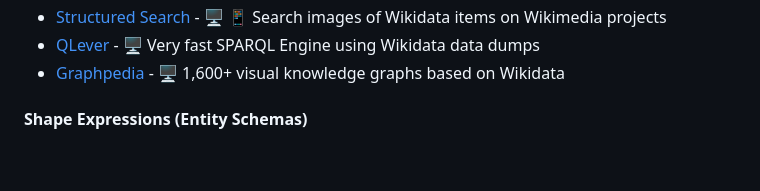
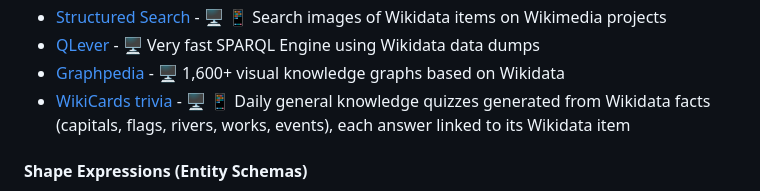
Before and after one commit to johnsamuelwrites/awesome-wikidata, a Markdown page: README.md, the part around the change. Drawn GitHub-style; blank space fills up the shorter version.

Commit message:
Add WikiCards trivia (daily quizzes generated from Wikidata)

```diff
--- a/README.md
+++ b/README.md
@@ -60,6 +60,7 @@ Web-based tools
 - [Structured Search](https://hay.toolforge.org/sdsearch/) - 🖥 📱 Search images of Wikidata items on Wikimedia projects
 - [QLever](https://github.com/ad-freiburg/qlever) - 🖥 Very fast SPARQL Engine using Wikidata data dumps
 - [Graphpedia](https://graphpedia.org/) - 🖥 1,600+ visual knowledge graphs based on Wikidata
+- [WikiCards trivia](https://playwikicards.com/trivia-questions/) - 🖥 📱 Daily general knowledge quizzes generated from Wikidata facts (capitals, flags, rivers, works, events), each answer linked to its Wikidata item
 
 #### Shape Expressions (Entity Schemas)
 - [YASHE (Yet Another ShEx Editor)](http://www.weso.es/YASHE/) -🖥 ShEx editor
```
